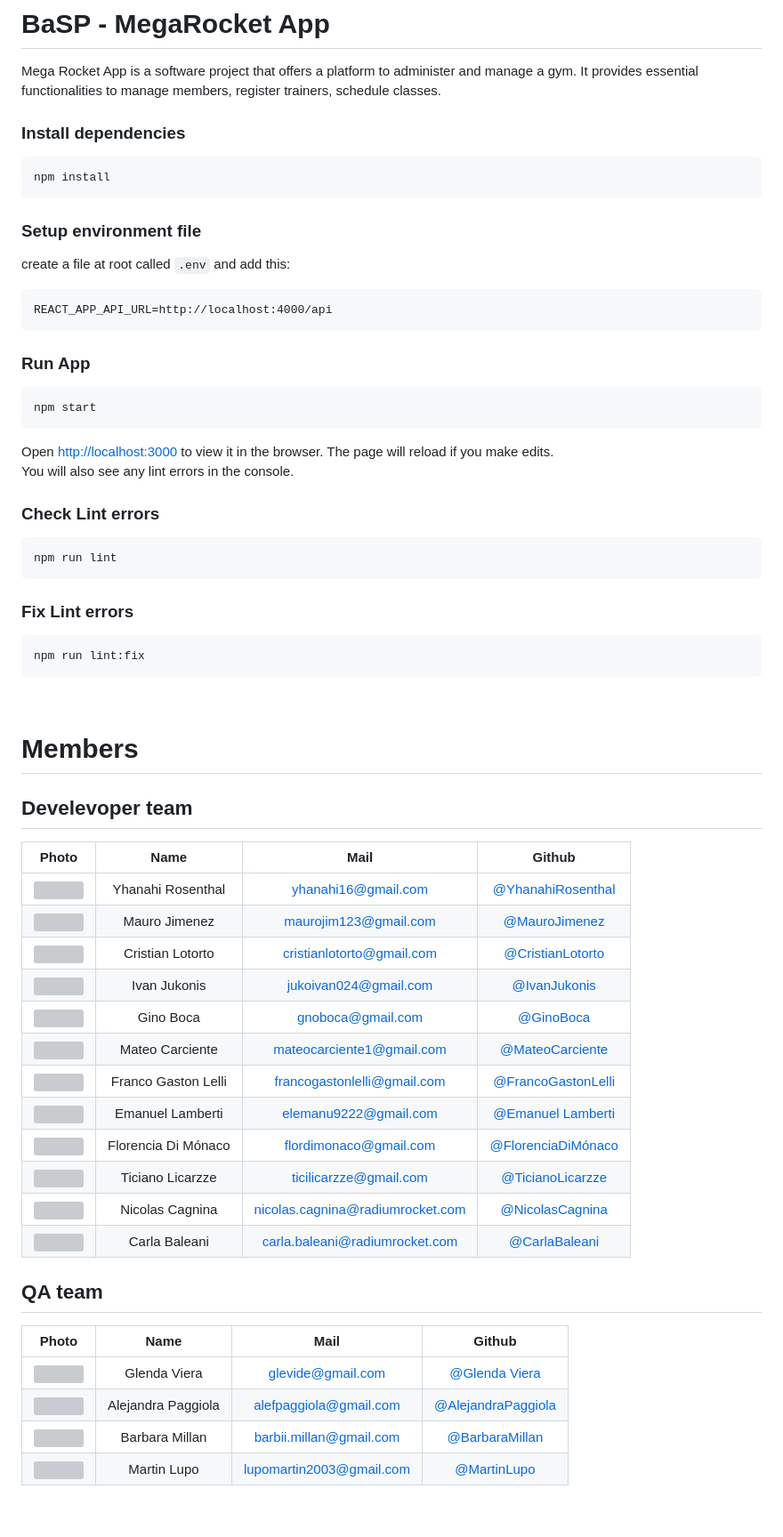
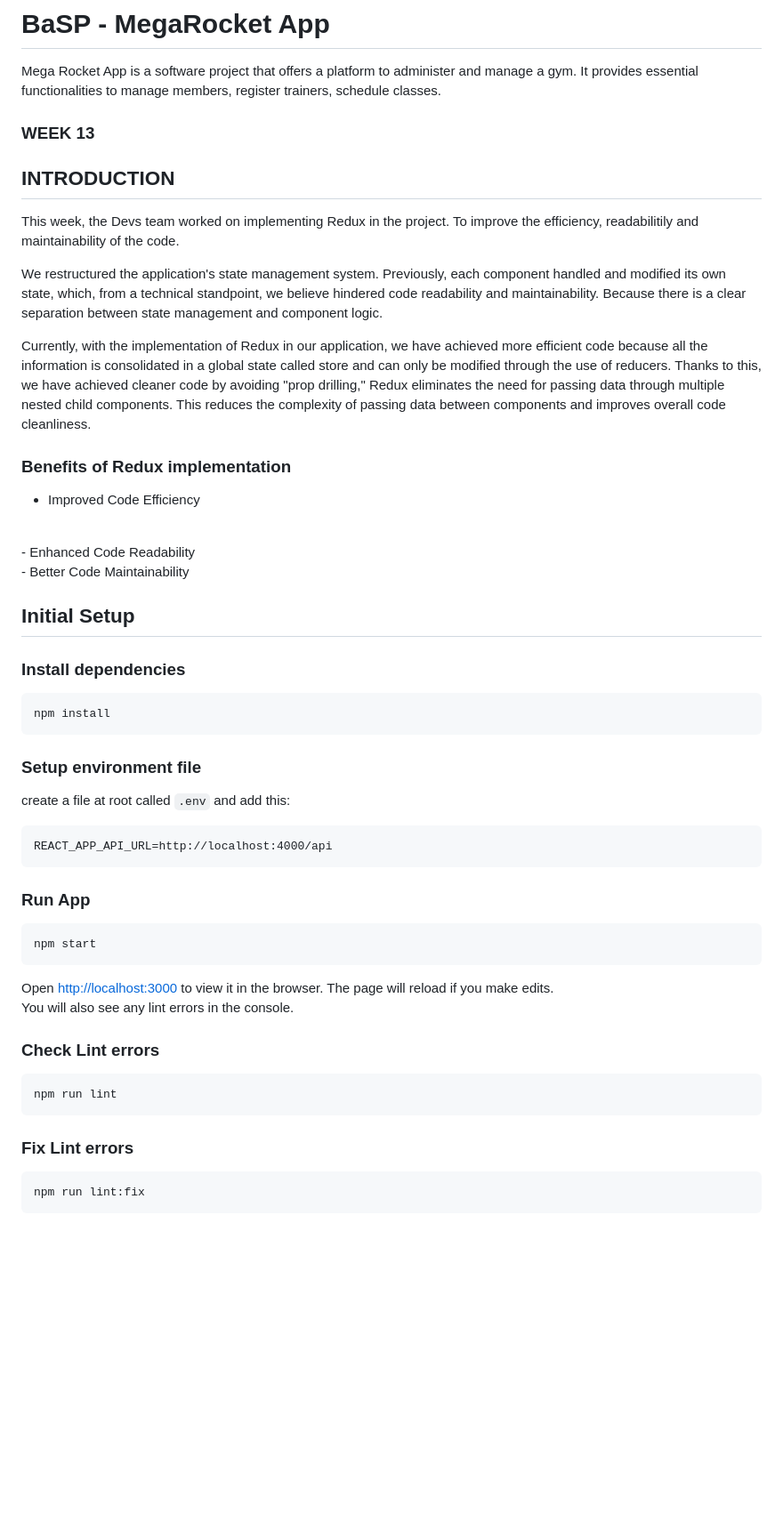
Before and after one commit to BaSP-m2023/nico-megarocket-app, a Markdown page: README.md, the part around one of its changes. Shown at 89% size. Drawn GitHub-style; blank space fills up the shorter version; grey boxes are pictures that could not be loaded.

Commit message:
MR-166: readme updated

```diff
--- a/README.md
+++ b/README.md
@@ -2,58 +2,52 @@
 
 Mega Rocket App is a software project that offers a platform to administer and manage a gym. It provides essential functionalities to manage members, register trainers, schedule classes.
 
+### WEEK 13
+## INTRODUCTION
+
+This week, the Devs team worked on implementing Redux in the project. To improve the efficiency, readabilitily and maintainability of the code.
+
+We restructured the application's state management system. Previously, each component handled and modified its own state, which, from a technical standpoint, we believe hindered code readability and maintainability. Because there is a clear separation between state management and component logic.
+
+Currently, with the implementation of Redux in our application, we have achieved more efficient code because all the information is consolidated in a global state called store and can only be modified through the use of reducers. Thanks to this, we have achieved cleaner code by avoiding "prop drilling," Redux eliminates the need for passing data through multiple nested child components. This reduces the complexity of passing data between components and improves overall code cleanliness.
+
+### Benefits of Redux implementation
+- Improved Code Efficiency
+<br>
+- Enhanced Code Readability
+<br>
+- Better Code Maintainability
+
+## Initial Setup
 
 ### Install dependencies
 
     npm install
 
 ### Setup environment file
+
 create a file at root called `.env` and add this:
 
     REACT_APP_API_URL=http://localhost:4000/api
+
 ### Run App
+
     npm start
 
 Open [http://localhost:3000](http://localhost:3000) to view it in the browser.
 The page will reload if you make edits.\
 You will also see any lint errors in the console.
 
+### Check Lint errors
 
-### Check Lint errors
     npm run lint
 
 ### Fix Lint errors
+
     npm run lint:fix
 
 <br>
 
-# Members
-
-## Develevoper team
-
-|Photo | Name  | Mail | Github
-| :-----: | :-----: | :-----: | :-----: |
-<img src="https://avatars.githubusercontent.com/u/127541829?v=4" height="50" width="50">| Yhanahi Rosenthal | yhanahi16@gmail.com | [@YhanahiRosenthal](https://github.com/YhanahiRosenthal)
-<img src="https://avatars.githubusercontent.com/u/102418096?v=4" height="50" width="50">| Mauro Jimenez | maurojim123@gmail.com | [@MauroJimenez](https://github.com/maurojjzz)
-<img src="https://avatars.githubusercontent.com/u/91099276?v=4" height="50" width="50">| Cristian Lotorto | cristianlotorto@gmail.com | [@CristianLotorto](https://github.com/CristianLotorto)
-<img src="https://avatars.githubusercontent.com/u/49520632?v=4" height="50" width="50">| Ivan Jukonis | jukoivan024@gmail.com | [@IvanJukonis](https://github.com/IvanJukonis)
-<img src="https://avatars.githubusercontent.com/u/93749172?v=4" height="50" width="50">| Gino Boca | gnoboca@gmail.com | [@GinoBoca](https://github.com/Ginoboca1)
-<img src="https://avatars.githubusercontent.com/u/127460882?v=4" height="50" width="50">| Mateo Carciente | mateocarciente1@gmail.com | [@MateoCarciente](https://github.com/MaateoC)
-<img src="https://avatars.githubusercontent.com/u/70213263?v=4" height="50" width="50">| Franco Gaston Lelli | francogastonlelli@gmail.com | [@FrancoGastonLelli](https://github.com/FrancoLelli)
-<img src="https://avatars.githubusercontent.com/u/127543742?v=4" height="50" width="50">| Emanuel Lamberti | elemanu9222@gmail.com | [@Emanuel Lamberti](https://github.com/Emanuel-Lamberti)
-<img src="https://avatars.githubusercontent.com/u/123522303?v=4" height="50" width="50">| Florencia Di Mónaco | flordimonaco@gmail.com | [@FlorenciaDiMónaco](https://github.com/flordimonaco)
-<img src="https://avatars.githubusercontent.com/u/86127600?v=4" height="50" width="50">| Ticiano Licarzze | ticilicarzze@gmail.com | [@TicianoLicarzze](https://github.com/ticilicarzze)
-<img src="https://avatars.githubusercontent.com/u/55507203?v=4" height="50" width="50">| Nicolas Cagnina | nicolas.cagnina@radiumrocket.com | [@NicolasCagnina](https://github.com/NicoCagnina)
-<img src="https://avatars.githubusercontent.com/u/72134180?v=4" height="50" width="50">| Carla Baleani | carla.baleani@radiumrocket.com | [@CarlaBaleani](https://github.com/cbaleani)
-
-## QA team
-
-|Photo | Name  | Mail | Github
-| :-----: | :-----: | :-----: | :-----: |
-<img src="https://avatars.githubusercontent.com/u/127681628?v=4" height="50" width="50">| Glenda Viera | glevide@gmail.com | [@Glenda Viera](https://github.com/GleViDe)
-<img src="https://avatars.githubusercontent.com/u/127527880?v=4" height="50" width="50">| Alejandra Paggiola | alefpaggiola@gmail.com | [@AlejandraPaggiola](https://github.com/AlePaggiola)
-<img src="https://avatars.githubusercontent.com/u/127547287?v=4" height="50" width="50">| Barbara Millan | barbii.millan@gmail.com | [@BarbaraMillan](https://github.com/Barbimillan)
-<img src="https://avatars.githubusercontent.com/u/127552931?v=4" height="50" width="50">| Martin Lupo | lupomartin2003@gmail.com | [@MartinLupo](https://github.com/lupomartin)
 
 
 
```
Also changed, not shown: other parts of README.md (+27 -0 lines).
